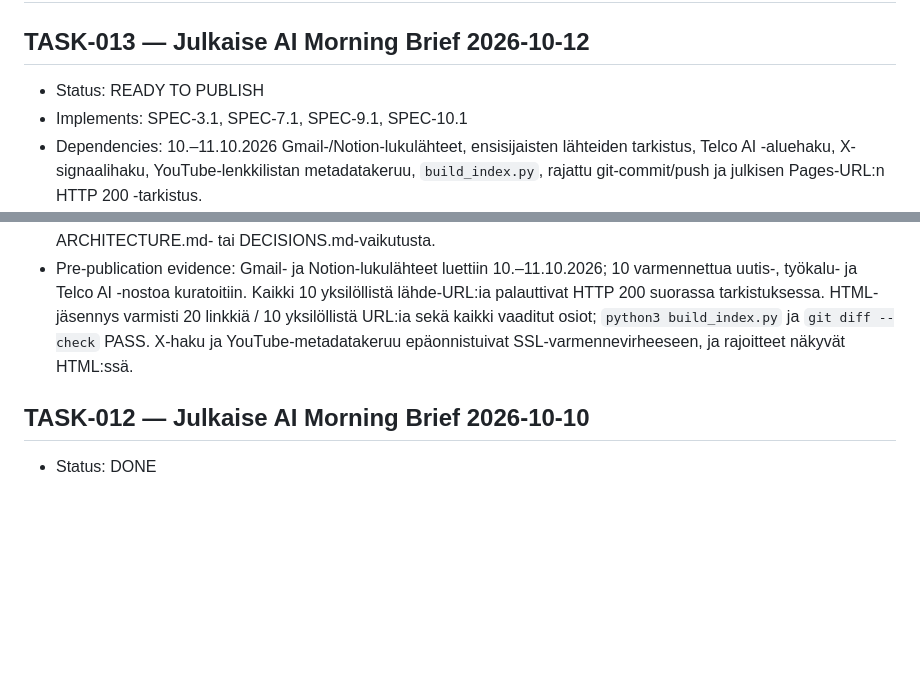
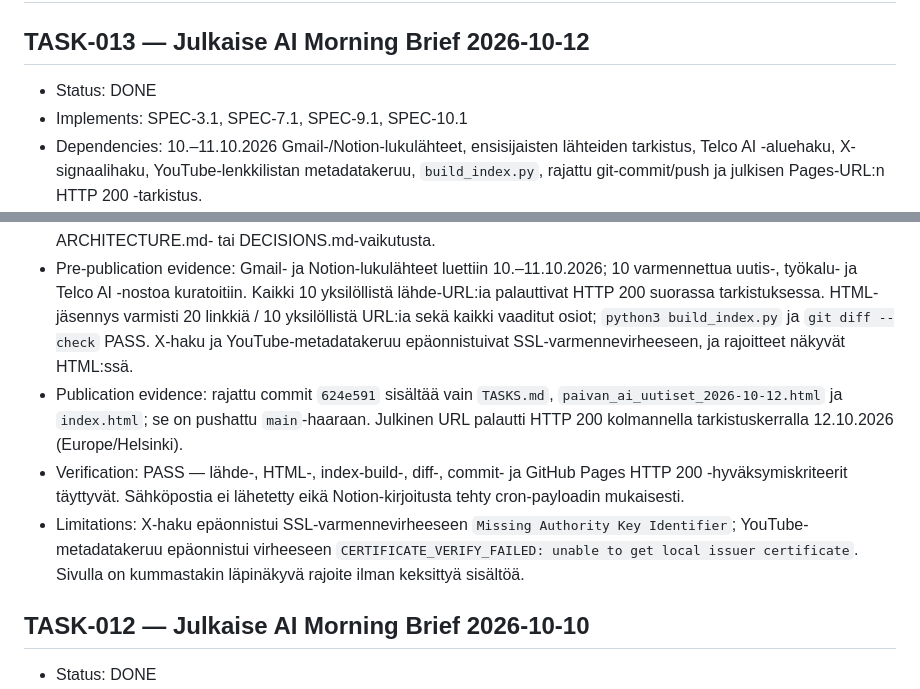
Before and after one commit to gene8tor-AI/ai-uutiskirjeet, a Markdown page: TASKS.md, 2 parts joined by grey strips. GitHub-like rendering; blank space fills up the shorter version.

Commit message:
Record Morning Brief verification 2026-10-12

```diff
--- a/TASKS.md
+++ b/TASKS.md
@@ -1,7 +1,7 @@
 # TASKS — AI-uutiskirjeet GitHub Pages
 
 ## TASK-013 — Julkaise AI Morning Brief 2026-10-12
-- Status: READY TO PUBLISH
+- Status: DONE
 - Implements: SPEC-3.1, SPEC-7.1, SPEC-9.1, SPEC-10.1
 - Dependencies: 10.–11.10.2026 Gmail-/Notion-lukulähteet, ensisijaisten lähteiden tarkistus, Telco AI -aluehaku, X-signaalihaku, YouTube-lenkkilistan metadatakeruu, `build_index.py`, rajattu git-commit/push ja julkisen Pages-URL:n HTTP 200 -tarkistus.
 - Affected files/components: `paivan_ai_uutiset_2026-10-12.html`, `index.html`, `TASKS.md`; GitHub repository `gene8tor-AI/ai-uutiskirjeet`, branch `main`; GitHub Pages `https://gene8tor-ai.github.io/ai-uutiskirjeet/`.
@@ -10,6 +10,9 @@
 - Test expectations: lähde- ja tuoreustarkistus, HTML-rakenteen ja URL:ien tarkistus, `python3 build_index.py`, `git diff --check`, rajatun commitin tiedostolista sekä julkinen HTTP-status.
 - Impact: toteuttaa olemassa olevaa SPEC-3.1:tä; tarkistetut riippuvuudet SPEC-7.1, SPEC-9.1 ja SPEC-10.1; ei ARCHITECTURE.md- tai DECISIONS.md-vaikutusta.
 - Pre-publication evidence: Gmail- ja Notion-lukulähteet luettiin 10.–11.10.2026; 10 varmennettua uutis-, työkalu- ja Telco AI -nostoa kuratoitiin. Kaikki 10 yksilöllistä lähde-URL:ia palauttivat HTTP 200 suorassa tarkistuksessa. HTML-jäsennys varmisti 20 linkkiä / 10 yksilöllistä URL:ia sekä kaikki vaaditut osiot; `python3 build_index.py` ja `git diff --check` PASS. X-haku ja YouTube-metadatakeruu epäonnistuivat SSL-varmennevirheeseen, ja rajoitteet näkyvät HTML:ssä.
+- Publication evidence: rajattu commit `624e591` sisältää vain `TASKS.md`, `paivan_ai_uutiset_2026-10-12.html` ja `index.html`; se on pushattu `main`-haaraan. Julkinen URL palautti HTTP 200 kolmannella tarkistuskerralla 12.10.2026 (Europe/Helsinki).
+- Verification: PASS — lähde-, HTML-, index-build-, diff-, commit- ja GitHub Pages HTTP 200 -hyväksymiskriteerit täyttyvät. Sähköpostia ei lähetetty eikä Notion-kirjoitusta tehty cron-payloadin mukaisesti.
+- Limitations: X-haku epäonnistui SSL-varmennevirheeseen `Missing Authority Key Identifier`; YouTube-metadatakeruu epäonnistui virheeseen `CERTIFICATE_VERIFY_FAILED: unable to get local issuer certificate`. Sivulla on kummastakin läpinäkyvä rajoite ilman keksittyä sisältöä.
 
 ## TASK-012 — Julkaise AI Morning Brief 2026-10-10
 - Status: DONE
```
